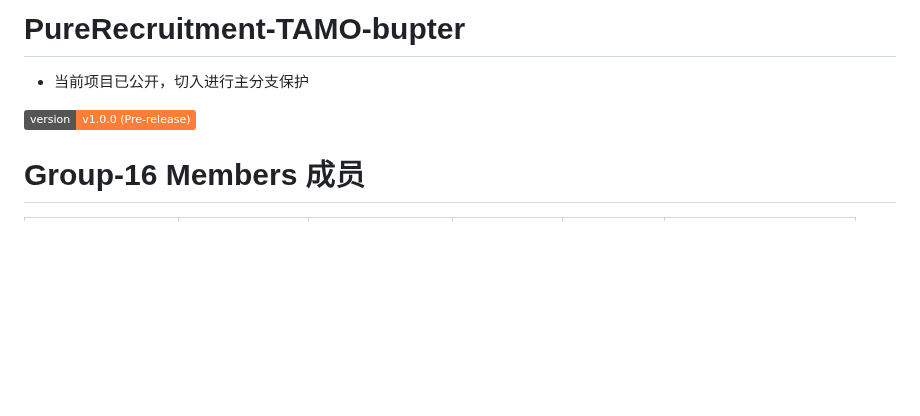
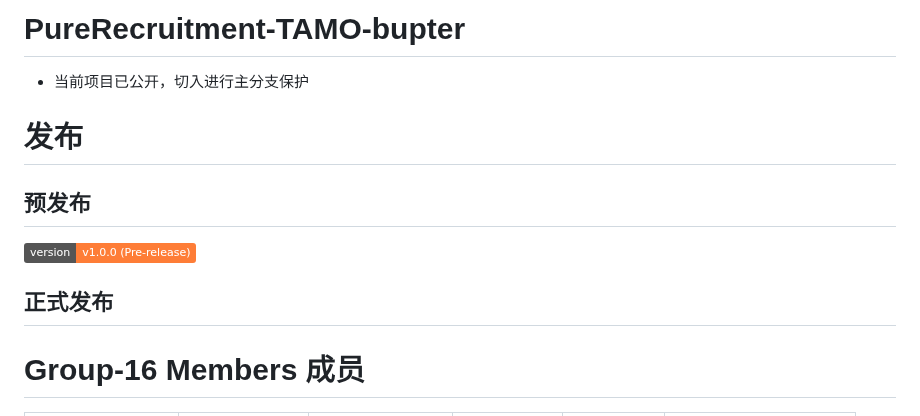
Before and after one commit to StarDust-XCHH/PureRecruitment-TAMO-bupter, a Markdown page: README.md, the part around the change. Drawn GitHub-style; badges without logos; blank space fills up the shorter version.

Commit message:
Update README with release and member details
Add release sections and member information to README

```diff
--- a/README.md
+++ b/README.md
@@ -1,8 +1,12 @@
 # PureRecruitment-TAMO-bupter
 
 - 当前项目已公开，切入进行主分支保护
+# 发布
 
+## 预发布
 [![Version](https://img.shields.io/badge/version-v1.0.0_(Pre--release)-orange.svg)](https://github.com/StarDust-XCHH/PureRecruitment-TAMO-bupter/releases/tag/v1.0.0)
+
+## 正式发布
 
 # Group-16 Members 成员
 |Github UserName|Chinese Name|Name in English|BUPT ID|QM ID|Email|
```
